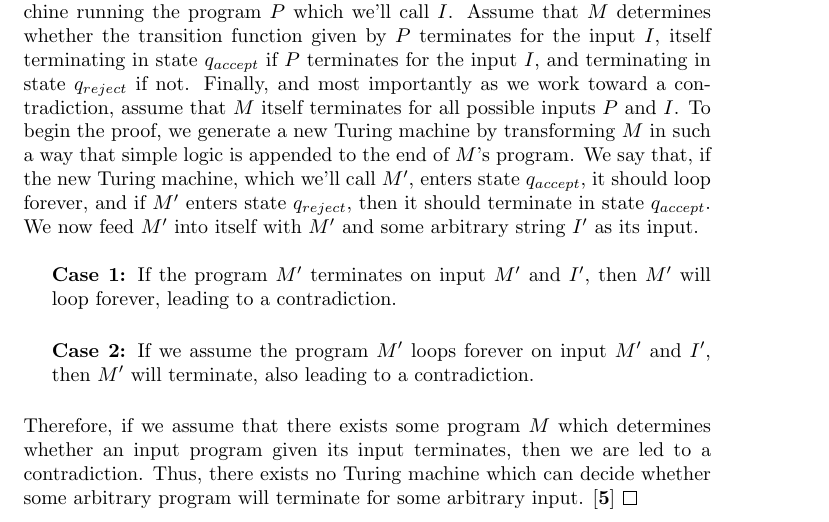
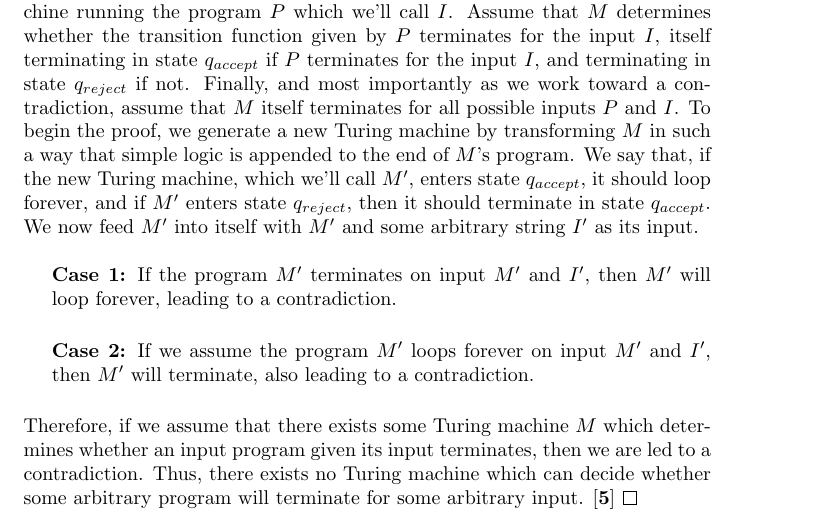
Before and after one commit to whatsacomputertho/Math311w-Computability-Paper, a LaTeX document (main.tex): part of page 7 of 8, cut so that both start at the same text. Compiled offline with pdfLaTeX.

Commit message:
Quick update to section 5

```diff
--- a/main.tex
+++ b/main.tex
@@ -216,7 +216,7 @@ In the 20th century, Alan Turing used similar concepts from the theory of comput
 \begin{adjustwidth}{0.5cm}{}
 	\textbf{Case 2:} If we assume the program $M'$ loops forever on input $M'$ and $I'$, then $M'$ will terminate, also leading to a contradiction.\\
 \end{adjustwidth}
-	\noindent Therefore, if we assume that there exists some program $M$ which determines whether an input program given its input terminates, then we are led to a contradiction.  Thus, there exists no Turing machine which can decide whether some arbitrary program will terminate for some arbitrary input. \cite{5} \qedsymbol
+	\noindent Therefore, if we assume that there exists some Turing machine $M$ which determines whether an input program given its input terminates, then we are led to a contradiction.  Thus, there exists no Turing machine which can decide whether some arbitrary program will terminate for some arbitrary input. \cite{5} \qedsymbol
 \end{prf}
 
 \section{Conclusions}
```
Also changed, not shown: main.pdf, 1 other file.
